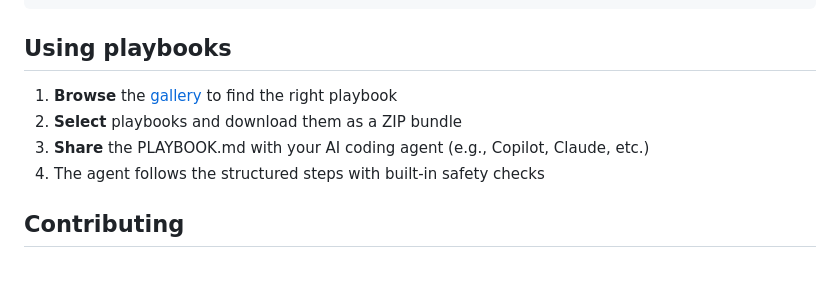
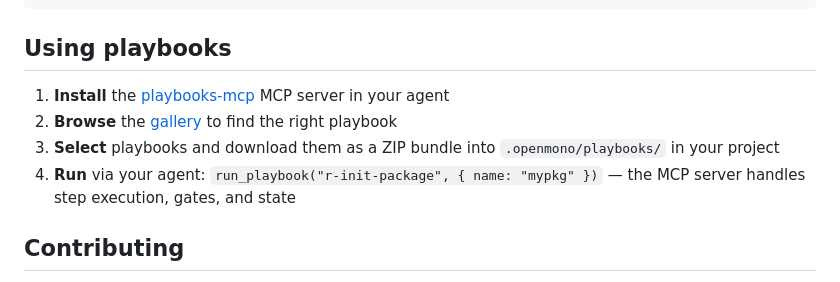
Before and after one commit to davidrsch/r-playbooks, a Markdown page: README.md, the part around one of its changes. Drawn GitHub-style.

```diff
--- a/README.md
+++ b/README.md
@@ -45,10 +64,10 @@ parameters:
 
 ## Using playbooks
 
-1. **Browse** the [gallery](https://davidrsch.github.io/r-playbooks/) to find the right playbook
-2. **Select** playbooks and download them as a ZIP bundle
-3. **Share** the PLAYBOOK.md with your AI coding agent (e.g., Copilot, Claude, etc.)
-4. The agent follows the structured steps with built-in safety checks
+1. **Install** the [playbooks-mcp](https://github.com/davidrsch/playbooks-mcp) MCP server in your agent
+2. **Browse** the [gallery](https://davidrsch.github.io/r-playbooks/) to find the right playbook
+3. **Select** playbooks and download them as a ZIP bundle into `.openmono/playbooks/` in your project
+4. **Run** via your agent: `run_playbook("r-init-package", { name: "mypkg" })` — the MCP server handles step execution, gates, and state
 
 ## Contributing
 
```
Also changed, not shown: other parts of README.md (+36 -17 lines).
